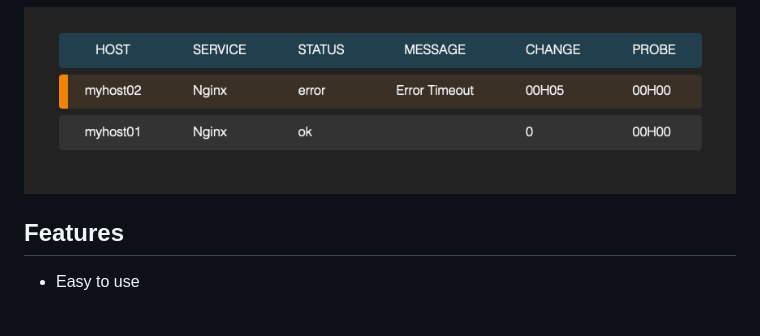
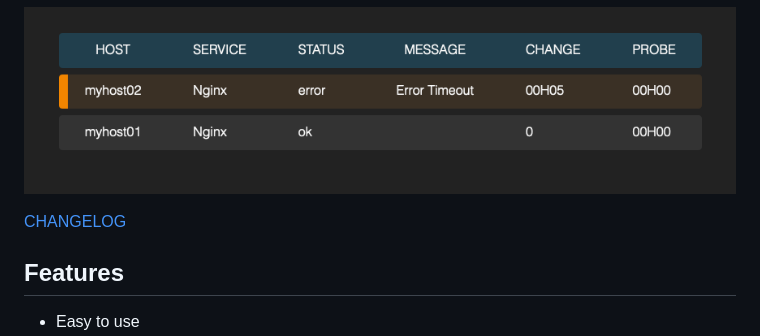
Before and after one commit to iobear/dashgoat, a Markdown page: README.md, the part around the change. GitHub-like rendering; blank space fills up the shorter version.

Commit message:
Add Changelog link to Readme

```diff
--- a/README.md
+++ b/README.md
@@ -3,6 +3,8 @@
 dashGoat - A simple HTTP dashboard, easy to deploy.
 
 ![Alt dashgoat](doc/dashgoat.png?raw=true "DashGoat")
+
+[CHANGELOG](CHANGELOG.md)
 
 ## Features
 
```
